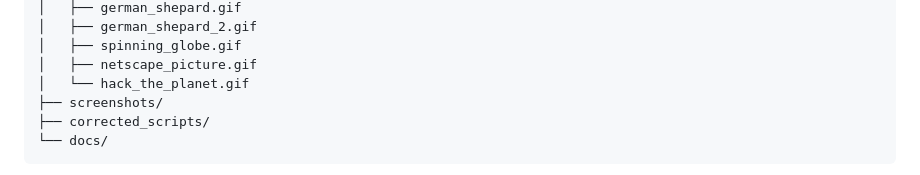
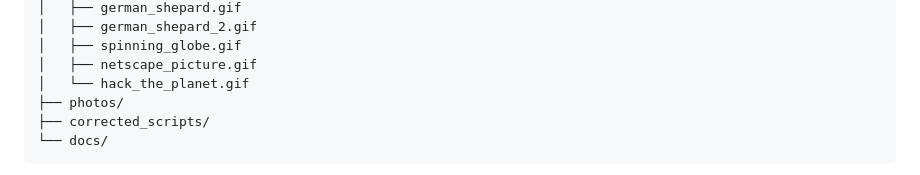
Before and after one commit to thehumangrace/ICTPRG435-Grace, a Markdown page: README.md, the part around the change. Rendered like a GitHub page.

Commit message:
Rename screenshots directory to photos

````diff
--- a/README.md
+++ b/README.md
@@ -58,7 +58,7 @@ sle-ale-risk-calculator/
 │   ├── spinning_globe.gif
 │   ├── netscape_picture.gif
 │   └── hack_the_planet.gif
-├── screenshots/
+├── photos/
 ├── corrected_scripts/
 └── docs/
 ```
````
